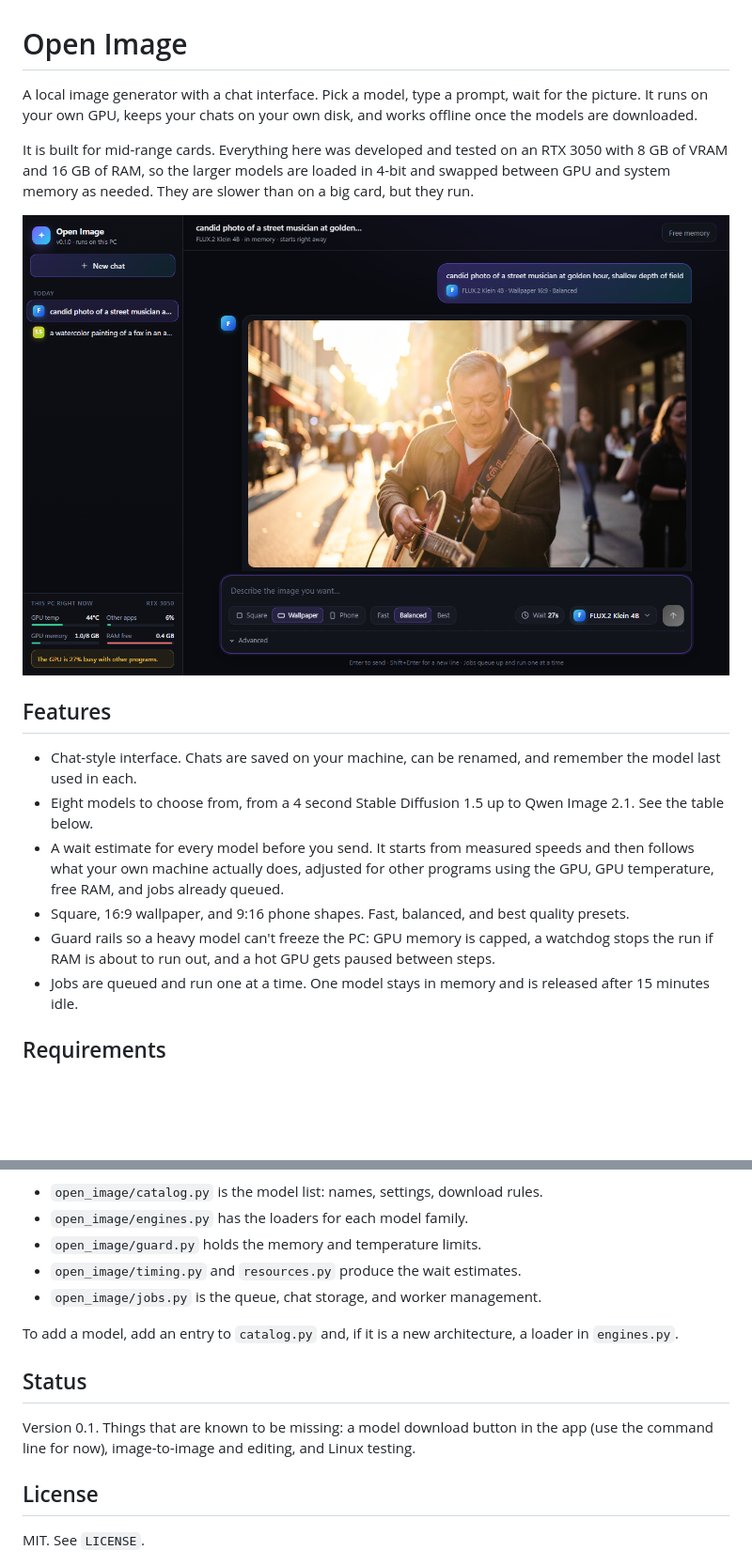
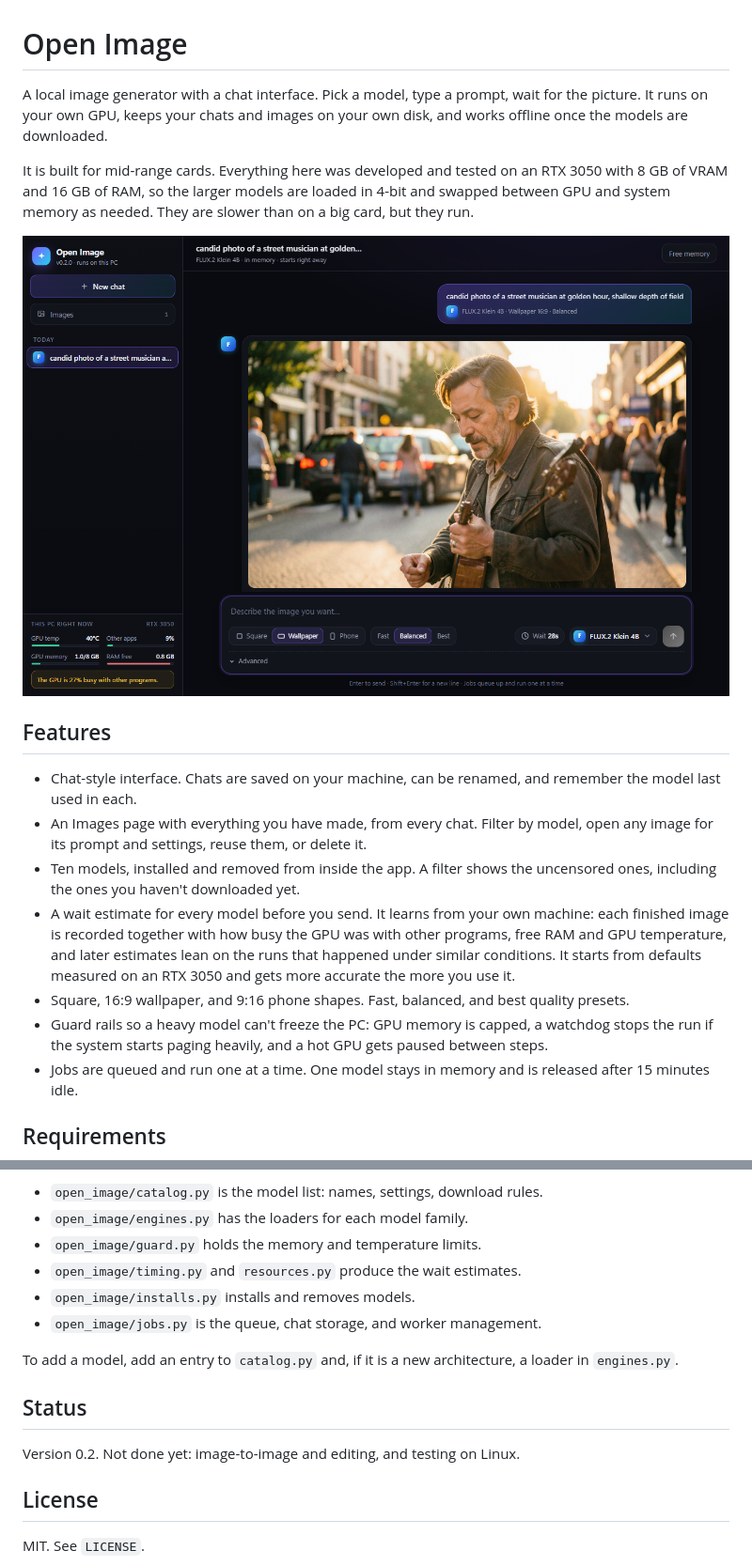
Before and after one commit to XxVoidicxX/open-image, a Markdown page: README.md, 2 parts joined by grey strips. Shown: that part at 94% size. GitHub-like rendering; pictures changed too: docs/screenshot.png; blank space fills up the shorter version.

Commit message:
Update readme and screenshot for 0.2.0

```diff
--- a/README.md
+++ b/README.md
@@ -1,6 +1,6 @@
 # Open Image
 
-A local image generator with a chat interface. Pick a model, type a prompt, wait for the picture. It runs on your own GPU, keeps your chats on your own disk, and works offline once the models are downloaded.
+A local image generator with a chat interface. Pick a model, type a prompt, wait for the picture. It runs on your own GPU, keeps your chats and images on your own disk, and works offline once the models are downloaded.
 
 It is built for mid-range cards. Everything here was developed and tested on an RTX 3050 with 8 GB of VRAM and 16 GB of RAM, so the larger models are loaded in 4-bit and swapped between GPU and system memory as needed. They are slower than on a big card, but they run.
 
@@ -9,10 +9,11 @@ It is built for mid-range cards. Everything here was developed and tested on an
 ## Features
 
 - Chat-style interface. Chats are saved on your machine, can be renamed, and remember the model last used in each.
-- Eight models to choose from, from a 4 second Stable Diffusion 1.5 up to Qwen Image 2.1. See the table below.
-- A wait estimate for every model before you send. It starts from measured speeds and then follows what your own machine actually does, adjusted for other programs using the GPU, GPU temperature, free RAM, and jobs already queued.
+- An Images page with everything you have made, from every chat. Filter by model, open any image for its prompt and settings, reuse them, or delete it.
+- Ten models, installed and removed from inside the app. A filter shows the uncensored ones, including the ones you haven't downloaded yet.
+- A wait estimate for every model before you send. It learns from your own machine: each finished image is recorded together with how busy the GPU was with other programs, free RAM and GPU temperature, and later estimates lean on the runs that happened under similar conditions. It starts from defaults measured on an RTX 3050 and gets more accurate the more you use it.
 - Square, 16:9 wallpaper, and 9:16 phone shapes. Fast, balanced, and best quality presets.
-- Guard rails so a heavy model can't freeze the PC: GPU memory is capped, a watchdog stops the run if RAM is about to run out, and a hot GPU gets paused between steps.
+- Guard rails so a heavy model can't freeze the PC: GPU memory is capped, a watchdog stops the run if the system starts paging heavily, and a hot GPU gets paused between steps.
 - Jobs are queued and run one at a time. One model stays in memory and is released after 15 minutes idle.
 
 ## Requirements
@@ -85,13 +91,14 @@ The web server (FastAPI) never loads a model itself. Each model runs in a separa
 - `open_image/engines.py` has the loaders for each model family.
 - `open_image/guard.py` holds the memory and temperature limits.
 - `open_image/timing.py` and `resources.py` produce the wait estimates.
+- `open_image/installs.py` installs and removes models.
 - `open_image/jobs.py` is the queue, chat storage, and worker management.
 
 To add a model, add an entry to `catalog.py` and, if it is a new architecture, a loader in `engines.py`.
 
 ## Status
 
-Version 0.1. Things that are known to be missing: a model download button in the app (use the command line for now), image-to-image and editing, and Linux testing.
+Version 0.2. Not done yet: image-to-image and editing, and testing on Linux.
 
 ## License
 
```
Also changed, not shown: other parts of README.md (+17 -12 lines).
